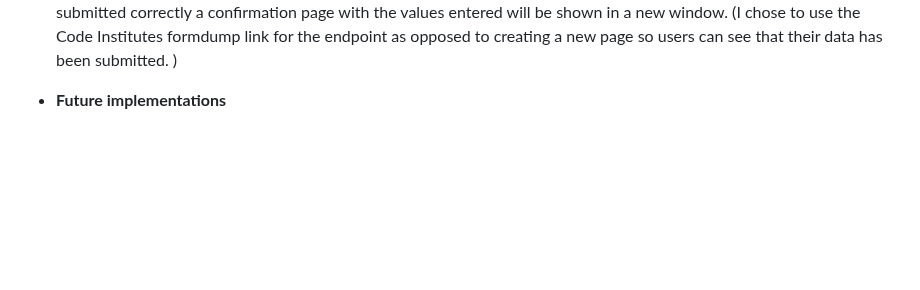
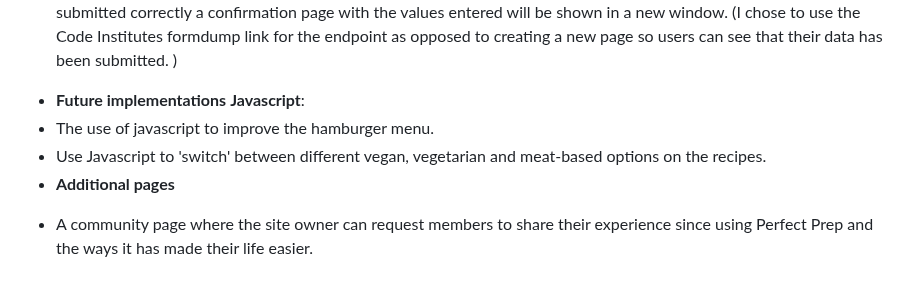
Before and after one commit to LauraMasterton/perfect-prep, a Markdown page: README.md, the part around the change. Rendered like a GitHub page; blank space fills up the shorter version.

Commit message:
Add future implementations to readme

```diff
--- a/README.md
+++ b/README.md
@@ -80,3 +80,8 @@ The user is alerted to the links they are hovering over by a change to the colou
 - There is a simple form with fields for the users: first name, last name, e-mail address and a text box for the user to write their message. Each field has labels for the field and accompanying placeholder text. Every field must be completed before a user can press submit, if any field is missed or not filled in the correct format a tooltip will alert the user to correct the error and highlight the field(s) to be ammended before pressing submit. When the form has been filled and submitted correctly a confirmation page with the values entered will be shown in a new window. (I chose to use the Code Institutes formdump link for the endpoint as opposed to creating a new page so users can see that their data has been submitted.  )
 
 * **Future implementations**
+ **Javascript**:
+ * The use of javascript to improve the hamburger menu.
+ * Use Javascript to 'switch' between different vegan, vegetarian and meat-based options on the recipes.
+ * **Additional pages**
+ - A community page where the site owner can request members to share their experience since using Perfect Prep and the ways it has made their life easier.
```
